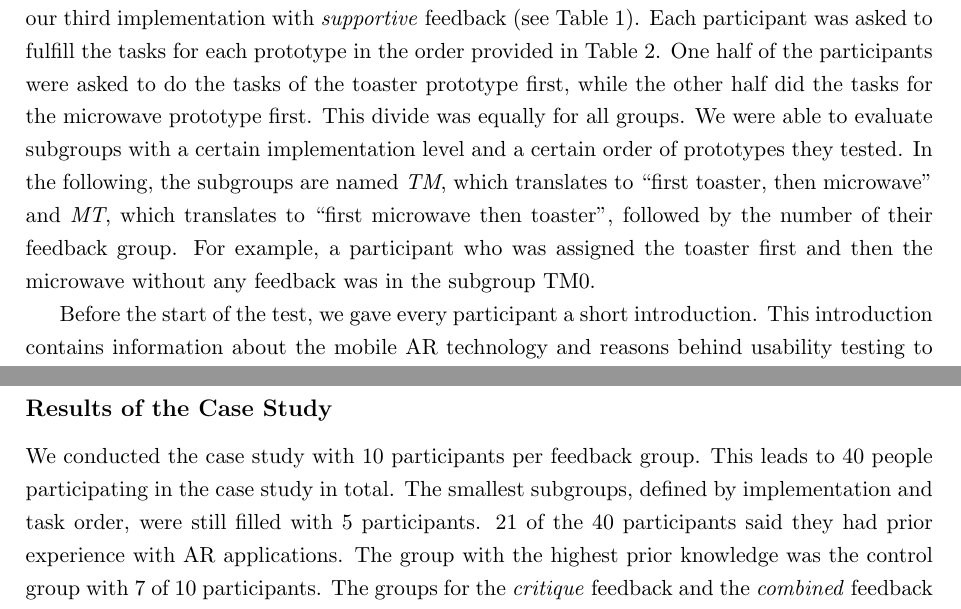
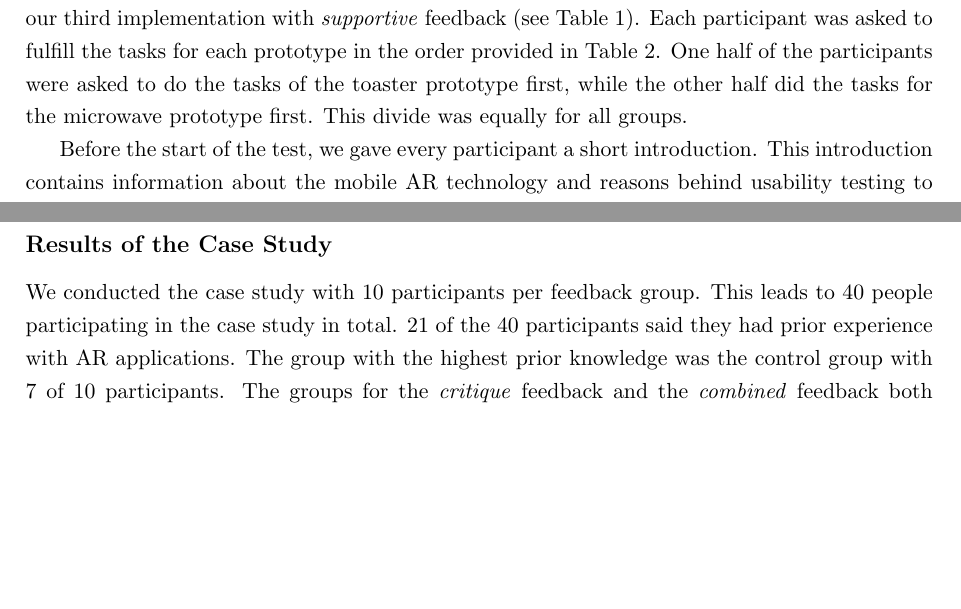
Before and after one commit to boolean-julian/fdbkreport, a LaTeX paper (arfeedback.tex): two parts of page 7 of 15, joined at a grey line, cut so that both start at the same text, the shorter picture padded with empty space. Compiled offline with pdfLaTeX.

Commit message:
deleted sub group mentions
Haven't used sub groups in the end

```diff
--- a/arfeedback.tex
+++ b/arfeedback.tex
@@ -214,7 +214,7 @@
 				\label{tab:tasks}
 			\end{center}
 
-			For the case study, we divided the participants into four groups. Each of these groups tested one version of the app on a mobile phone. The versions differed in the feedback given (see \nameref{sec:approach}). We gave no feedback at all to the participants in group 0, which is our control group. Participants in group 1 got our first implementation with \emph{critique} feedback. In group 2 they got our second implementation with a \emph{combined} feedback version and in group 3 they got our third implementation with \emph{supportive} feedback (see Table \ref{tab:feedback}). Each participant was asked to fulfill the tasks for each prototype in the order provided in Table \ref{tab:tasks}. One half of the participants were asked to do the tasks of the toaster prototype first, while the other half did the tasks for the microwave prototype first. This divide was equally for all groups. We were able to evaluate subgroups with a certain implementation level and a certain order of prototypes they tested. In the following, the subgroups are named \emph{TM}, which translates to ``first toaster, then microwave'' and \emph{MT}, which translates to ``first microwave then toaster'', followed by the number of their feedback group. For example, a participant who was assigned the toaster first and then the microwave without any feedback was in the subgroup TM0.
+			For the case study, we divided the participants into four groups. Each of these groups tested one version of the app on a mobile phone. The versions differed in the feedback given (see \nameref{sec:approach}). We gave no feedback at all to the participants in group 0, which is our control group. Participants in group 1 got our first implementation with \emph{critique} feedback. In group 2 they got our second implementation with a \emph{combined} feedback version and in group 3 they got our third implementation with \emph{supportive} feedback (see Table \ref{tab:feedback}). Each participant was asked to fulfill the tasks for each prototype in the order provided in Table \ref{tab:tasks}. One half of the participants were asked to do the tasks of the toaster prototype first, while the other half did the tasks for the microwave prototype first. This divide was equally for all groups.
 
 			Before the start of the test, we gave every participant a short introduction. This introduction contains information about the mobile \ac{AR} technology and reasons behind usability testing to prepare the participants and create a similar level of expectation. It deliberately does not contain information about how to use the application or the scope of the case study. This is important so the participants are not biased about wrong usage and the feedback they would get. During the test, we used screen recordings to measure each participants' use of the application. These enabled us to acquire completion times for the different tasks and count the number of incorrect usages. We used a notepad to register further observations.
 
@@ -222,7 +222,7 @@
 
 		\subsection*{Results of the Case Study}\label{ssec:results}
 
-			We conducted the case study with 10 participants per feedback group. This leads to 40 people participating in the case study in total. The smallest subgroups, defined by implementation and task order, were still filled with 5 participants. 21 of the 40 participants said they had prior experience with \ac{AR} applications. The group with the highest prior knowledge was the control group with 7 of 10 participants. The groups for the \emph{critique} feedback and the \emph{combined} feedback both had 6 participants with prior knowledge, while the group with the \emph{support} feedback had just 2 participants, who said they had prior knowledge.
+			We conducted the case study with 10 participants per feedback group. This leads to 40 people participating in the case study in total. 21 of the 40 participants said they had prior experience with \ac{AR} applications. The group with the highest prior knowledge was the control group with 7 of 10 participants. The groups for the \emph{critique} feedback and the \emph{combined} feedback both had 6 participants with prior knowledge, while the group with the \emph{support} feedback had just 2 participants, who said they had prior knowledge.
 
 			In our approach, we consider especially two gestures as incorrect usage: the pinch-zoom and the two-finger rotation (see \nameref{sec:approach}). With the setup of our case study, the two-finger rotation appeared more often than the pinch-zoom gesture. Figure \ref{fig:tfr_v_pz} shows the appearances of two-finger rotations and pinch-zooms for all tasks given to the participants in the case study. In total over all participants and all tasks, two-finger rotations appeared 225 times, while pinch-zoom appeared 51 times. Since 82\% of the incorrect usages are two-finger rotations, the results of our case study focus on those. We especially evaluate the second task for the toaster, since it was most demanding for the users. As shown in Figure \ref{fig:tfr_v_pz} A, 91\% of the overall two-finger rotations occurred in that task. Also the majority of pinch-zoom gestures occurred there.
 
```
Also changed, not shown: arfeedback.pdf.
